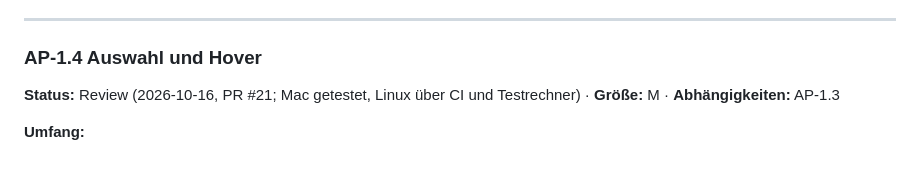
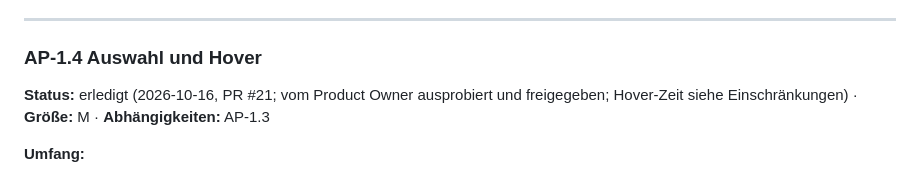
Before and after one commit to SloppyHenry/Fission359, a Markdown page: docs/arbeitspakete/phase-1-erster-koerper.md, the part around the change. GitHub-like rendering.

Commit message:
AP-1.4: Mark as done after the Product Owner tried it
Co-Authored-By: Claude Sonnet 5.5 <noreply@anthropic.com>

```diff
--- a/docs/arbeitspakete/phase-1-erster-koerper.md
+++ b/docs/arbeitspakete/phase-1-erster-koerper.md
@@ -379,7 +379,7 @@ Der Bildabstand war in allen Läufen 16,7 ms (60 Hz des Bildschirms): **60 fps b
 ---
 
 ### AP-1.4 Auswahl und Hover
-**Status:** Review (2026-10-16, PR #21; Mac getestet, Linux über CI und Testrechner) · **Größe:** M · **Abhängigkeiten:** AP-1.3
+**Status:** erledigt (2026-10-16, PR #21; vom Product Owner ausprobiert und freigegeben; Hover-Zeit siehe Einschränkungen) · **Größe:** M · **Abhängigkeiten:** AP-1.3
 
 **Umfang:**
 - Picking von Körper, Fläche, Kante und Ecke über ID-Buffer; Hover-Hervorhebung
```
